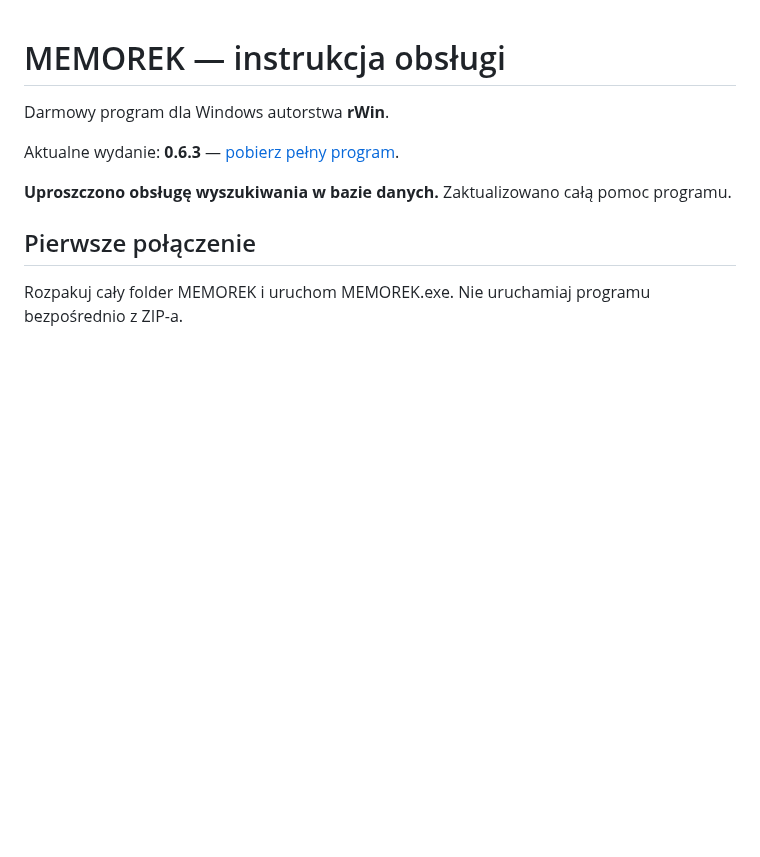
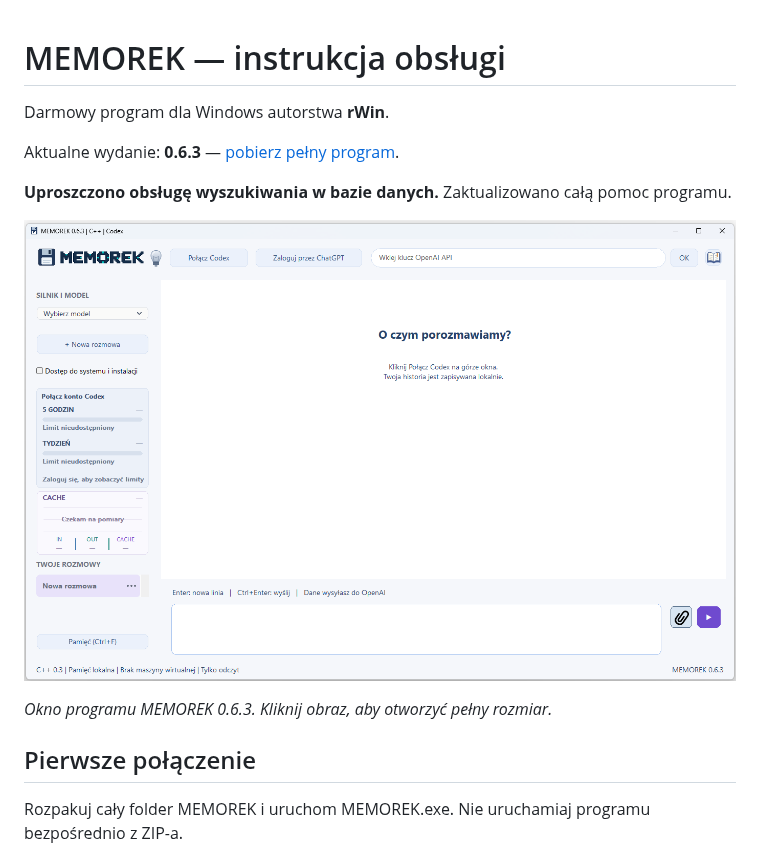
Before and after one commit to erwinsts/MEMOREK, a Markdown page: docs/POMOC.md, the part around the change. Rendered like a GitHub page; pictures changed too: docs/screeny/memorek-0.6.3.png (added); blank space fills up the shorter version.

```diff
--- a/docs/POMOC.md
+++ b/docs/POMOC.md
@@ -5,6 +5,10 @@ Darmowy program dla Windows autorstwa **rWin**.
 Aktualne wydanie: **0.6.3** — [pobierz pełny program](https://github.com/erwinsts/MEMOREK/releases/tag/v0.6.3).
 
 **Uproszczono obsługę wyszukiwania w bazie danych.** Zaktualizowano całą pomoc programu.
+
+[![MEMOREK 0.6.3 — okno programu](screeny/memorek-0.6.3.png)](screeny/memorek-0.6.3.png)
+
+*Okno programu MEMOREK 0.6.3. Kliknij obraz, aby otworzyć pełny rozmiar.*
 
 ## Pierwsze połączenie
 
```
Also changed, not shown: README.md (+4 -0 lines).
